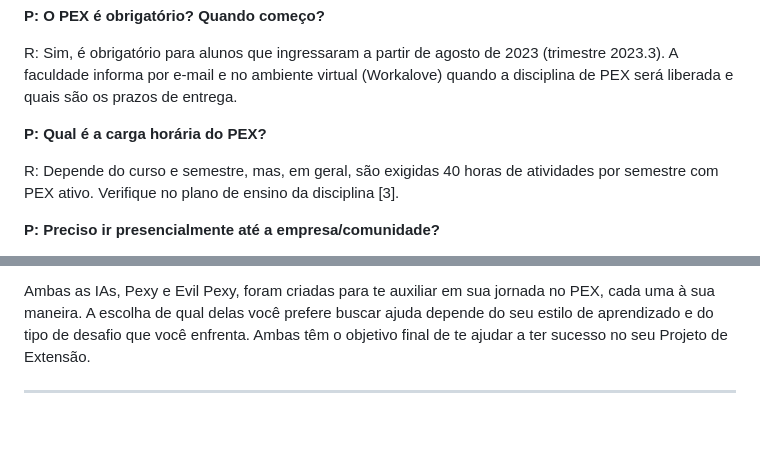
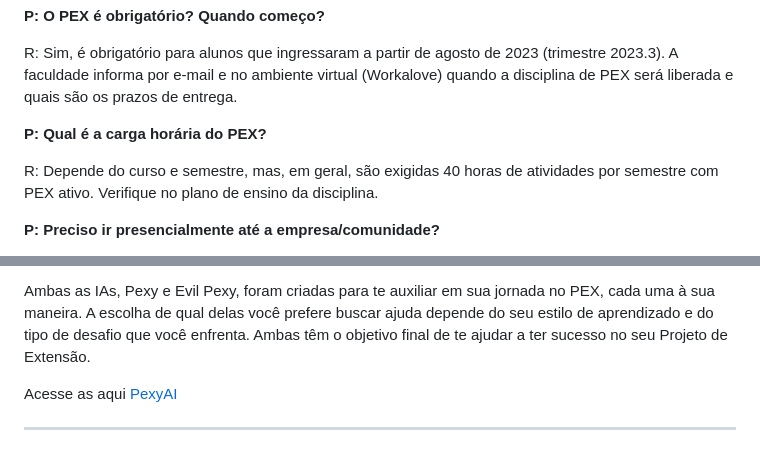
Before and after one commit to CarlosHOliver/pex-guiadefinitivo, a Markdown page: README.md, 2 parts joined by grey strips. GitHub-like rendering; blank space fills up the shorter version.

```diff
--- a/README.md
+++ b/README.md
@@ -308,7 +308,7 @@ R: Sim, é obrigatório para alunos que ingressaram a partir de agosto de 2023 (
 
 **P: Qual é a carga horária do PEX?**
 
-R: Depende do curso e semestre, mas, em geral, são exigidas 40 horas de atividades por semestre com PEX ativo. Verifique no plano de ensino da disciplina [3].
+R: Depende do curso e semestre, mas, em geral, são exigidas 40 horas de atividades por semestre com PEX ativo. Verifique no plano de ensino da disciplina.
 
 **P: Preciso ir presencialmente até a empresa/comunidade?**
 
@@ -484,4 +484,6 @@ A Evil Pexy é a contraparte da Pexy, uma entidade que emerge quando a mediocrid
 
 Ambas as IAs, Pexy e Evil Pexy, foram criadas para te auxiliar em sua jornada no PEX, cada uma à sua maneira. A escolha de qual delas você prefere buscar ajuda depende do seu estilo de aprendizado e do tipo de desafio que você enfrenta. Ambas têm o objetivo final de te ajudar a ter sucesso no seu Projeto de Extensão.
 
+Acesse as aqui [PexyAI](https://linktr.ee/PexyAI)
+
 ---
```
Also changed, not shown: other parts of README.md (+23 -18 lines).
